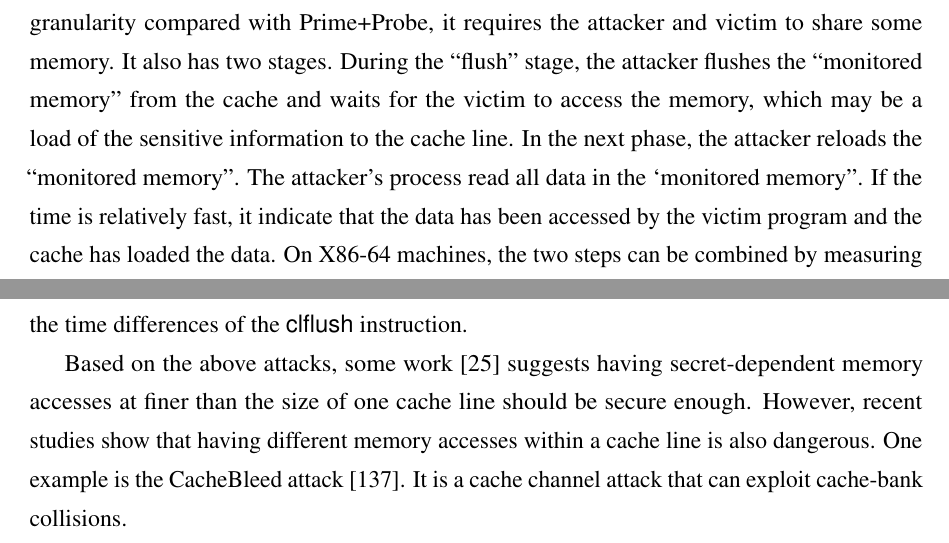
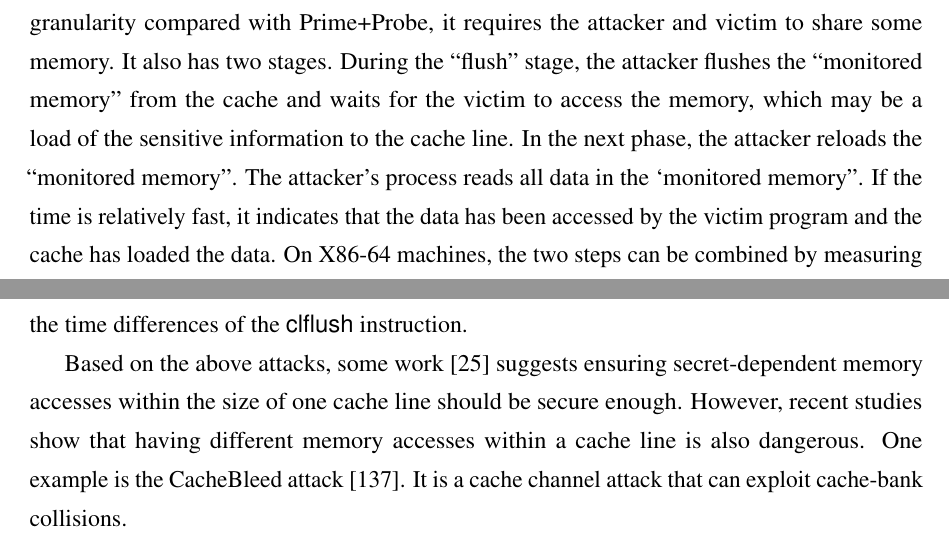
Before and after one commit to qinkunbao/Thesis, a LaTeX thesis (Qinkun-Dissertation.tex, which reads Chapter-2/Chapter-2.tex): two parts of pages 21 and 22 of 137, joined at a grey line, cut so that both start at the same text. Compiled offline with pdfLaTeX; a missing bibliography style is replaced by a similar one.

Commit message:
Updates from Overleaf

```diff
--- a/Chapter-2/Chapter-2.tex
+++ b/Chapter-2/Chapter-2.tex
@@ -43,11 +43,11 @@ An attacker primes the cache set with its own data and waits until the victim ex
 
 \textbf{Flush+Reload.} Flush+Reload allows an attacker to observe memory accesses at the granularity of a cache line instead of a cache set. While Flush+Reload has a fine-grained granularity compared with Prime+Probe, it requires the attacker and victim to share some memory. It also has two stages. During the ``flush'' stage, the attacker flushes the ``monitored
 memory'' from the cache and waits for the victim to access the memory, which may be a load of the sensitive information to the cache line.  In the next phase,
-the attacker reloads the ``monitored memory''. The attacker's process read all data in the `monitored
-memory''. If the time is relatively fast, it indicate that the data has been accessed by the victim program and the cache has loaded the data.
+the attacker reloads the ``monitored memory''. The attacker's process reads all data in the `monitored
+memory''. If the time is relatively fast, it indicates that the data has been accessed by the victim program and the cache has loaded the data.
 On X86-64 machines, the two steps can be combined by measuring the time differences of the \textsf{clflush} instruction.
 
-Based on the above attacks, some work~\cite{brickell2011technologies} suggests having secret-dependent memory accesses at finer than the size of one cache line should be secure enough. However, recent studies show that having different memory accesses within a cache line is also dangerous. One example is the CacheBleed attack~\cite{yarom2017cachebleed}. It is a cache channel attack that can exploit cache-bank collisions.
+Based on the above attacks, some work~\cite{brickell2011technologies} suggests ensuring secret-dependent memory accesses within the size of one cache line should be secure enough. However, recent studies show that having different memory accesses within a cache line is also dangerous. One example is the CacheBleed attack~\cite{yarom2017cachebleed}. It is a cache channel attack that can exploit cache-bank collisions.
 \subsection{Page-level Channel}
 Page channel attacks allow an attacker can observe the memory access at the granularity of memory pages. One example is the controlled-channel attack~\cite{xu2015controlled}. It is a primary threat to the trusted execution environments (TEEs).  A privileged adversary (e.g., kernel) can infer sensitive information by manipulating the enclave page accesses. A malicious OS can proactively revoke a virtual enclave memory page from the virtual memory. If the victim enclave program accesses the memory in the  page, then the OS can observe the page faults and know which page is accessed. While the granularity of controlled-channel attacks is more coarse-grained compared with cache channel attacks, controlled-channel attacks allow the attacker to have a noise-free observation. Other examples such as TLB side-channel attacks and DDRAM attacks share the same page-level granularity.
 
```
